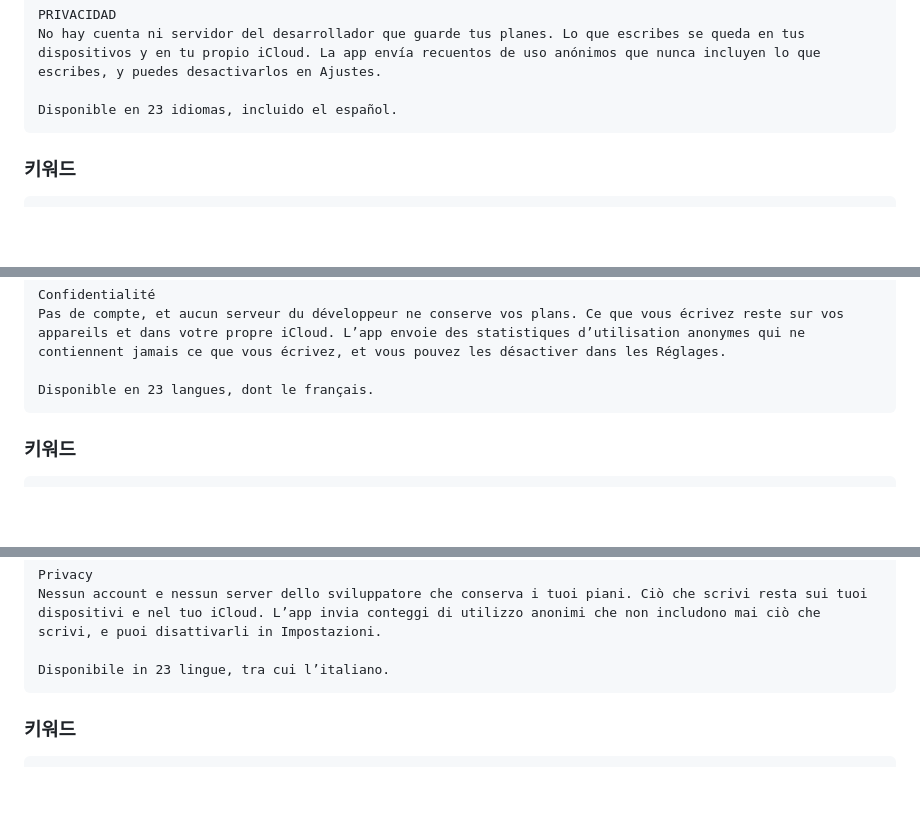
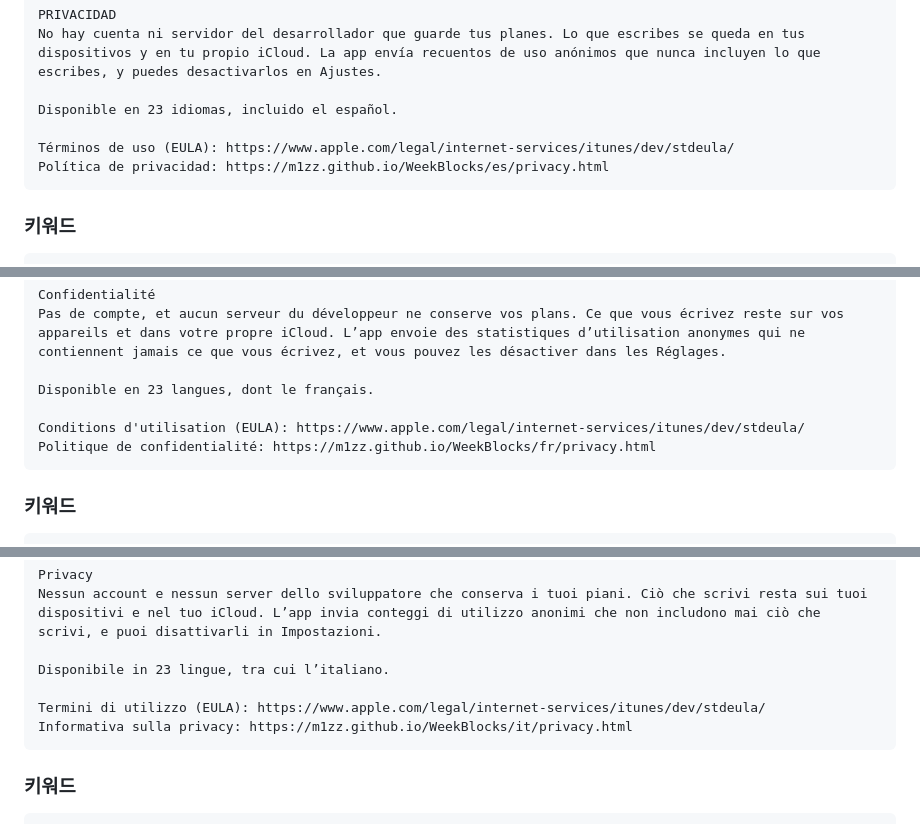
Before and after one commit to M1zz/WeekBlocks, a Markdown page: APPSTORE.md, 3 parts joined by grey strips. Rendered like a GitHub page; blank space fills up the shorter version.

````diff
--- a/APPSTORE.md
+++ b/APPSTORE.md
@@ -540,6 +558,9 @@ PRIVACIDAD
 No hay cuenta ni servidor del desarrollador que guarde tus planes. Lo que escribes se queda en tus dispositivos y en tu propio iCloud. La app envía recuentos de uso anónimos que nunca incluyen lo que escribes, y puedes desactivarlos en Ajustes.
 
 Disponible en 23 idiomas, incluido el español.
+
+Términos de uso (EULA): https://www.apple.com/legal/internet-services/itunes/dev/stdeula/
+Política de privacidad: https://m1zz.github.io/WeekBlocks/es/privacy.html
 ```
 
 ### 키워드
@@ -615,6 +636,9 @@ Confidentialité
 Pas de compte, et aucun serveur du développeur ne conserve vos plans. Ce que vous écrivez reste sur vos appareils et dans votre propre iCloud. L’app envoie des statistiques d’utilisation anonymes qui ne contiennent jamais ce que vous écrivez, et vous pouvez les désactiver dans les Réglages.
 
 Disponible en 23 langues, dont le français.
+
+Conditions d'utilisation (EULA): https://www.apple.com/legal/internet-services/itunes/dev/stdeula/
+Politique de confidentialité: https://m1zz.github.io/WeekBlocks/fr/privacy.html
 ```
 
 ### 키워드
@@ -690,6 +714,9 @@ Privacy
 Nessun account e nessun server dello sviluppatore che conserva i tuoi piani. Ciò che scrivi resta sui tuoi dispositivi e nel tuo iCloud. L’app invia conteggi di utilizzo anonimi che non includono mai ciò che scrivi, e puoi disattivarli in Impostazioni.
 
 Disponibile in 23 lingue, tra cui l’italiano.
+
+Termini di utilizzo (EULA): https://www.apple.com/legal/internet-services/itunes/dev/stdeula/
+Informativa sulla privacy: https://m1zz.github.io/WeekBlocks/it/privacy.html
 ```
 
 ### 키워드
````
Also changed, not shown: other parts of APPSTORE.md (+60 -0 lines), todo.md (+5 -0 lines).
